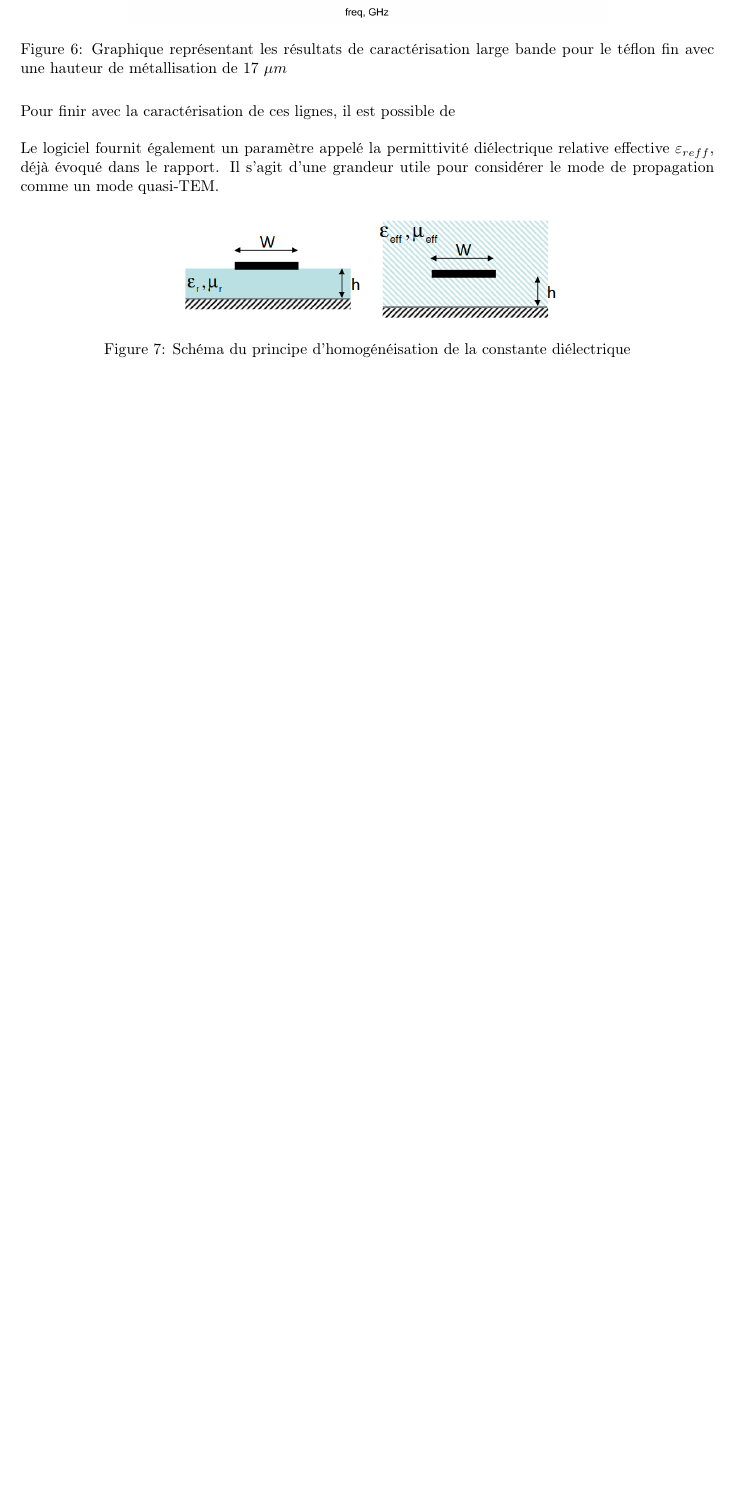
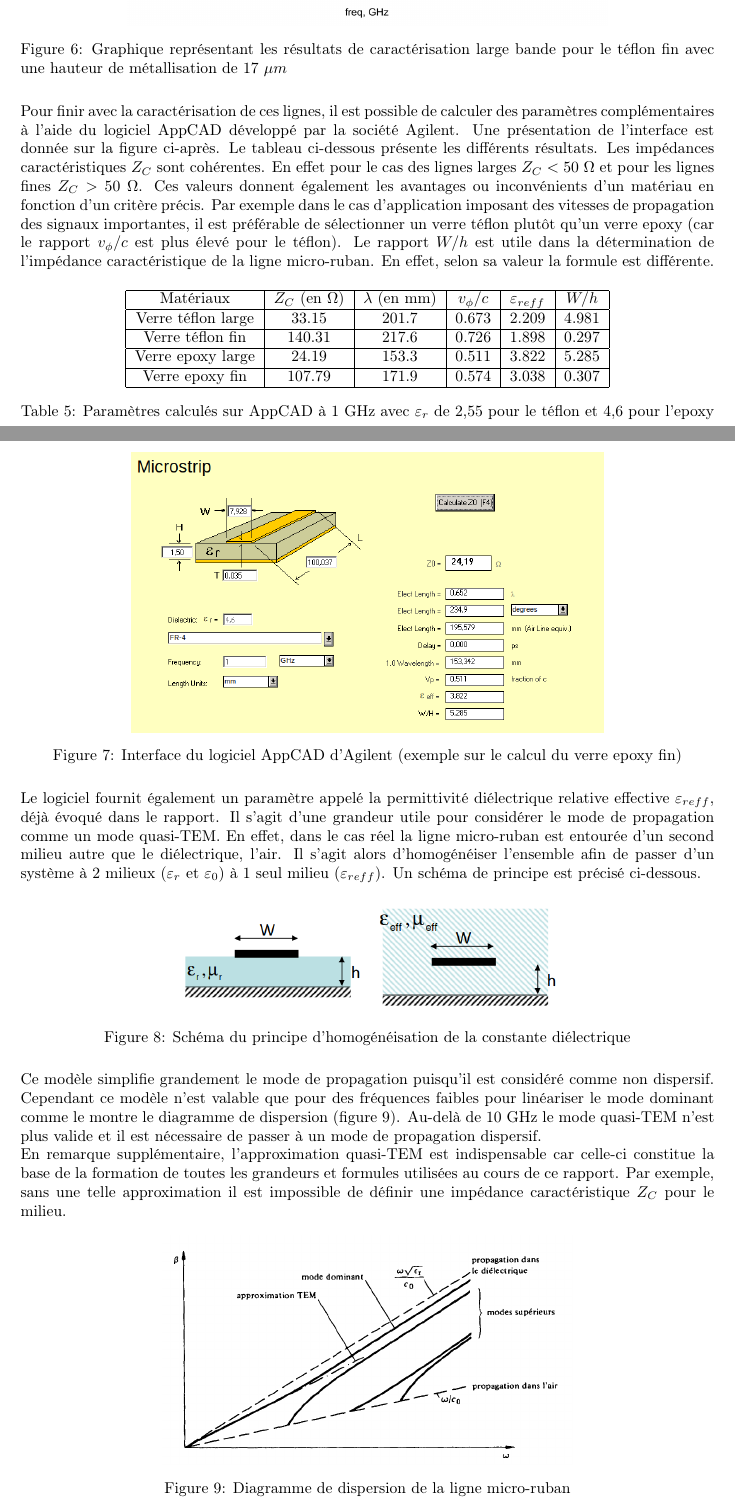
Before and after one commit to loulou4418/I_love_hf, a LaTeX document (rapport/rapport.tex): part of page 7 of 18 before the commit and two parts of pages 7 and 8 of 19 after it, the two joined at a grey line, cut so that both start at the same text, the shorter picture padded with empty space. Compiled offline with pdfLaTeX.

Commit message:
caracterisation large bande
Fin de la rédaction caractérisation large bande

```diff
--- a/rapport/rapport.tex
+++ b/rapport/rapport.tex
@@ -182,9 +182,37 @@ Pour le cas de verre téflon et epoxy large ($W$ d'environ 8 mm), les valeurs ob
 	\label{fig:amelioration_teflon_fin}
 \end{figure}
 
-Pour finir avec la caractérisation de ces lignes, il est possible de\\
+Pour finir avec la caractérisation de ces lignes, il est possible de calculer des paramètres complémentaires à l'aide du logiciel AppCAD développé par la société Agilent. Une présentation de l'interface est donnée sur la figure ci-après. Le tableau ci-dessous présente les différents résultats. Les impédances caractéristiques $Z_C$ sont cohérentes. En effet pour le cas des lignes larges $Z_C<50$ $\Omega$ et pour les lignes fines $Z_C>50$ $\Omega$. Ces valeurs donnent également les avantages ou inconvénients d'un matériau en fonction d'un critère précis. Par exemple dans le cas d'application imposant des vitesses de propagation des signaux importantes, il est préférable de sélectionner un verre téflon plutôt qu'un verre epoxy (car le rapport $v_{\phi}/c$ est plus élevé pour le téflon). Le rapport $W/h$ est utile dans la détermination de l'impédance caractéristique de la ligne micro-ruban. En effet, selon sa valeur la formule est différente.
 
-Le logiciel fournit également un paramètre appelé la permittivité diélectrique relative effective $\varepsilon_{reff}$, déjà évoqué dans le rapport. Il s'agit d'une grandeur utile pour considérer le mode de propagation comme un mode quasi-TEM.
+\begin{table}[H]
+	\centering
+	\begin{tabular}{|c|c|c|c|c|c|}
+		\hline
+		Matériaux & $Z_C$ (en $\Omega$) & $\lambda$ (en mm) & $v_{\phi}/c$ & $\varepsilon_{reff}$ & $W/h$\\
+		\hline
+		Verre téflon large & 33.15 & 201.7 & 0.673 & 2.209 & 4.981\\
+		\hline
+		Verre téflon fin & 140.31 & 217.6 & 0.726 & 1.898 & 0.297\\
+		\hline
+		Verre epoxy large & 24.19 & 153.3 & 0.511 & 3.822 & 5.285\\
+		\hline
+		Verre epoxy fin & 107.79 & 171.9 & 0.574 & 3.038 & 0.307\\
+		\hline
+	\end{tabular}
+	\caption{Paramètres calculés sur AppCAD à 1 GHz avec $\varepsilon_r$ de 2,55 pour le téflon et 4,6 pour l'epoxy}
+\end{table}
+
+\begin{figure}[H]
+	\centering
+	\includegraphics[scale=0.4]{../2carac/caract_large_bande/interface_AppCAD.png}
+	\caption{Interface du logiciel AppCAD d'Agilent (exemple sur le calcul du verre epoxy fin)}
+	\label{fig:interface_appcad}
+\end{figure}
+
+
+
+
+Le logiciel fournit également un paramètre appelé la permittivité diélectrique relative effective $\varepsilon_{reff}$, déjà évoqué dans le rapport. Il s'agit d'une grandeur utile pour considérer le mode de propagation comme un mode quasi-TEM. En effet, dans le cas réel la ligne micro-ruban est entourée d'un second milieu autre que le diélectrique, l'air. Il s'agit alors d'homogénéiser l'ensemble afin de passer d'un système à 2 milieux ($\varepsilon_r$ et $\varepsilon_0$) à 1 seul milieu ($\varepsilon_{reff}$). Un schéma de principe est précisé ci-dessous.
 
 \begin{figure}[H]
 	\centering
@@ -192,6 +220,16 @@ Le logiciel fournit également un paramètre appelé la permittivité diélectri
 	\includegraphics[scale=0.4]{../2carac/caract_large_bande/image_2_homogene.png}
 	\caption{Schéma du principe d'homogénéisation de la constante diélectrique}
 	\label{fig:homogeneisation_epsilon_reff}
+\end{figure}
+
+Ce modèle simplifie grandement le mode de propagation puisqu'il est considéré comme non dispersif. Cependant ce modèle n'est valable que pour des fréquences faibles pour linéariser le mode dominant comme le montre le diagramme de dispersion (figure \ref{fig:diagramme_dispersion}). Au-delà de 10 GHz le mode quasi-TEM n'est plus valide et il est nécessaire de passer à un mode de propagation dispersif.\\
+En remarque supplémentaire, l'approximation quasi-TEM est indispensable car celle-ci constitue la base de la formation de toutes les grandeurs et formules utilisées au cours de ce rapport. Par exemple, sans une telle approximation il est impossible de définir une impédance caractéristique $Z_C$ pour le milieu.
+
+\begin{figure}[H]
+	\centering
+	\includegraphics[scale=0.3]{../2carac/caract_large_bande/approx_QTEM.png}
+	\caption{Diagramme de dispersion de la ligne micro-ruban}
+	\label{fig:diagramme_dispersion}
 \end{figure}
 
 \newpage
```
Also changed, not shown: 2carac/caract_large_bande/approx_QTEM.png (added), 2carac/caract_large_bande/interface_AppCAD.png (added), rapport/rapport.tex (2 more changed lines).
